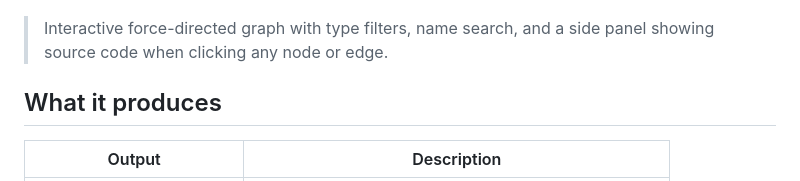
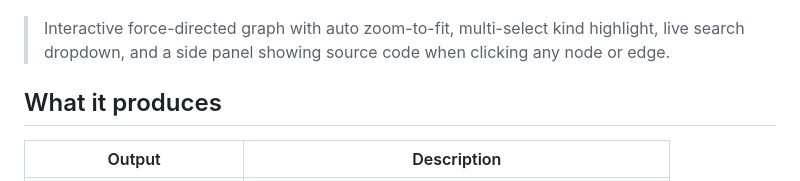
Before and after one commit to pauloalves-code/codeingraph2, a Markdown page: README_EN.md, the part around the change. Drawn GitHub-style.

```diff
--- a/README_EN.md
+++ b/README_EN.md
@@ -8,7 +8,7 @@ Docker-isolated daemon that indexes a codebase into a SQLite graph and exposes i
 
 ![codeingraph2 web viewer](docs/ui-screenshot.png)
 
-> Interactive force-directed graph with type filters, name search, and a side panel showing source code when clicking any node or edge.
+> Interactive force-directed graph with auto zoom-to-fit, multi-select kind highlight, live search dropdown, and a side panel showing source code when clicking any node or edge.
 
 ## What it produces
 
```
Also changed, not shown: README.md (+1 -1 lines).
